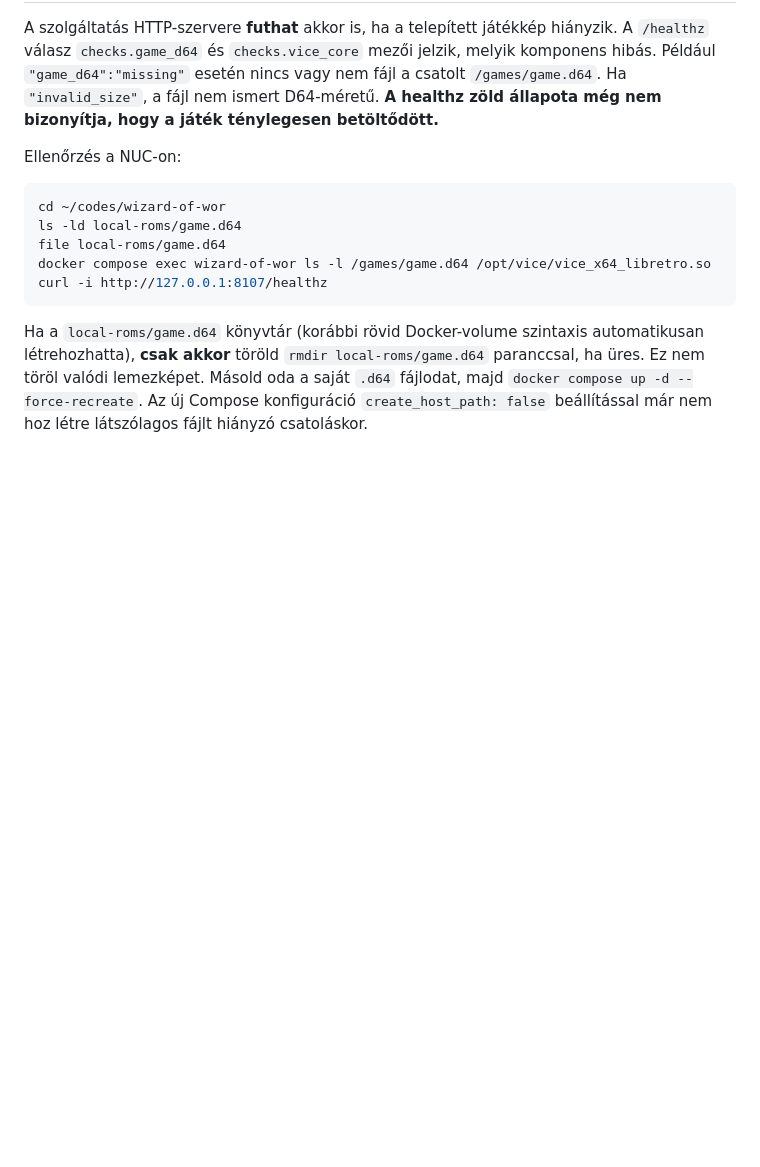
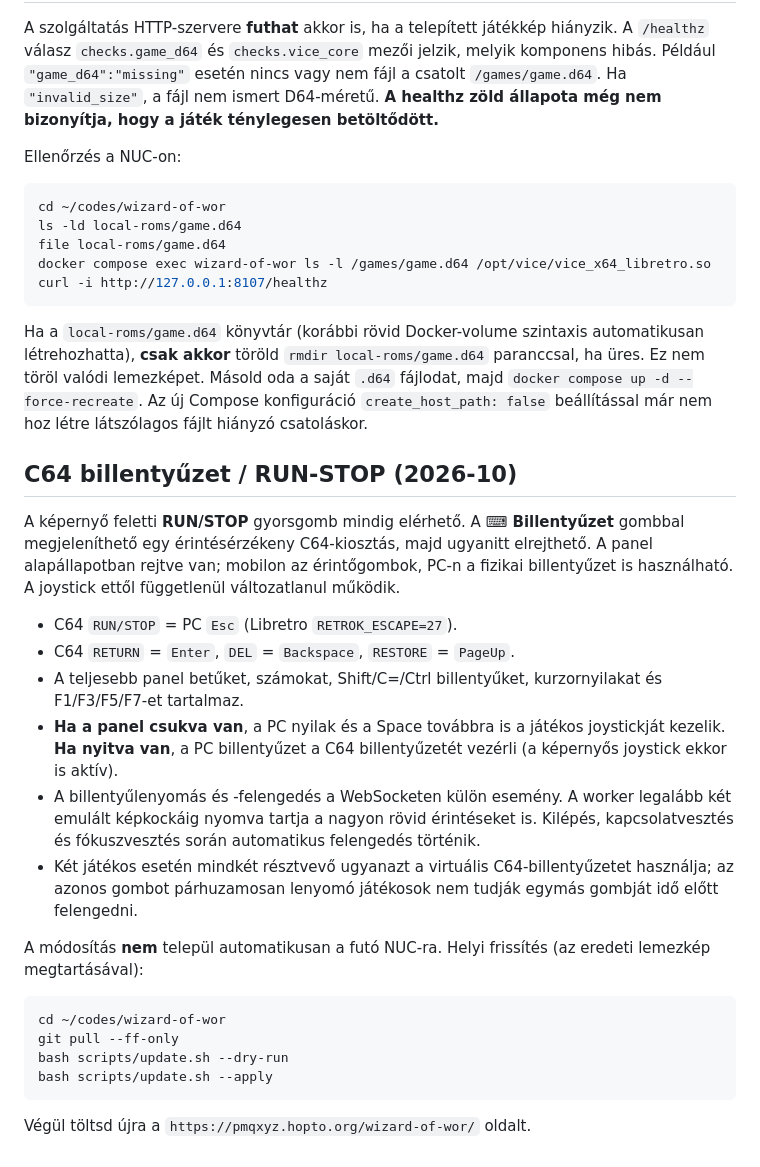
Before and after one commit to Nicqx/wizard-of-wor, a Markdown page: README.md, the part around the change. Drawn GitHub-style; blank space fills up the shorter version.

Commit message:
Document optional C64 keyboard, RUN/STOP and NUC update workflow

````diff
--- a/README.md
+++ b/README.md
@@ -113,3 +113,25 @@ curl -i http://127.0.0.1:8107/healthz
 ```
 
 Ha a `local-roms/game.d64` könyvtár (korábbi rövid Docker-volume szintaxis automatikusan létrehozhatta), **csak akkor** töröld `rmdir local-roms/game.d64` paranccsal, ha üres. Ez nem töröl valódi lemezképet. Másold oda a saját `.d64` fájlodat, majd `docker compose up -d --force-recreate`. Az új Compose konfiguráció `create_host_path: false` beállítással már nem hoz létre látszólagos fájlt hiányzó csatoláskor.
+
+## C64 billentyűzet / RUN-STOP (2026-10)
+
+A képernyő feletti **RUN/STOP** gyorsgomb mindig elérhető. A **⌨ Billentyűzet** gombbal megjeleníthető egy érintésérzékeny C64-kiosztás, majd ugyanitt elrejthető. A panel alapállapotban rejtve van; mobilon az érintőgombok, PC-n a fizikai billentyűzet is használható. A joystick ettől függetlenül változatlanul működik.
+
+- C64 `RUN/STOP` = PC `Esc` (Libretro `RETROK_ESCAPE=27`).
+- C64 `RETURN` = `Enter`, `DEL` = `Backspace`, `RESTORE` = `PageUp`.
+- A teljesebb panel betűket, számokat, Shift/C=/Ctrl billentyűket, kurzornyilakat és F1/F3/F5/F7-et tartalmaz.
+- **Ha a panel csukva van**, a PC nyilak és a Space továbbra is a játékos joystickját kezelik. **Ha nyitva van**, a PC billentyűzet a C64 billentyűzetét vezérli (a képernyős joystick ekkor is aktív).
+- A billentyűlenyomás és -felengedés a WebSocketen külön esemény. A worker legalább két emulált képkockáig nyomva tartja a nagyon rövid érintéseket is. Kilépés, kapcsolatvesztés és fókuszvesztés során automatikus felengedés történik.
+- Két játékos esetén mindkét résztvevő ugyanazt a virtuális C64-billentyűzetet használja; az azonos gombot párhuzamosan lenyomó játékosok nem tudják egymás gombját idő előtt felengedni.
+
+A módosítás **nem** települ automatikusan a futó NUC-ra. Helyi frissítés (az eredeti lemezkép megtartásával):
+
+```bash
+cd ~/codes/wizard-of-wor
+git pull --ff-only
+bash scripts/update.sh --dry-run
+bash scripts/update.sh --apply
+```
+
+Végül töltsd újra a `https://pmqxyz.hopto.org/wizard-of-wor/` oldalt.
````
